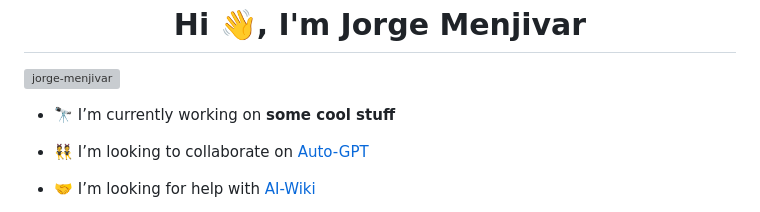
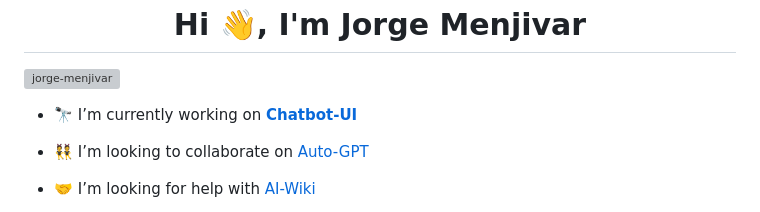
Before and after one commit to jorge-menjivar/jorge-menjivar, a Markdown page: README.md, the part around the change. Rendered like a GitHub page; grey boxes are pictures that could not be loaded.

```diff
--- a/README.md
+++ b/README.md
@@ -1,7 +1,7 @@
 <h1 align="center">Hi 👋, I'm Jorge Menjivar</h1>
 <p align="left"> <a href="https://github.com/ryo-ma/github-profile-trophy"><img src="https://github-profile-trophy.vercel.app/?username=jorge-menjivar&theme=onedark&row=1" alt="jorge-menjivar" /></a> </p>
 
-- 🔭 I’m currently working on **some cool stuff**
+- 🔭 I’m currently working on **[Chatbot-UI](https://github.com/jorge-menjivar/chatbot-ui)**
 
 - 👯 I’m looking to collaborate on [Auto-GPT](https://github.com/Significant-Gravitas/Auto-GPT)
 
```
